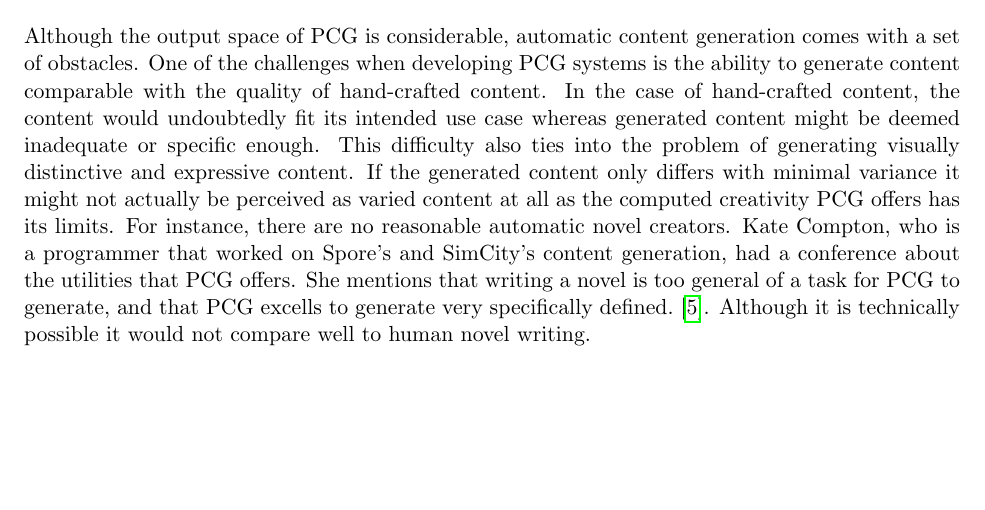
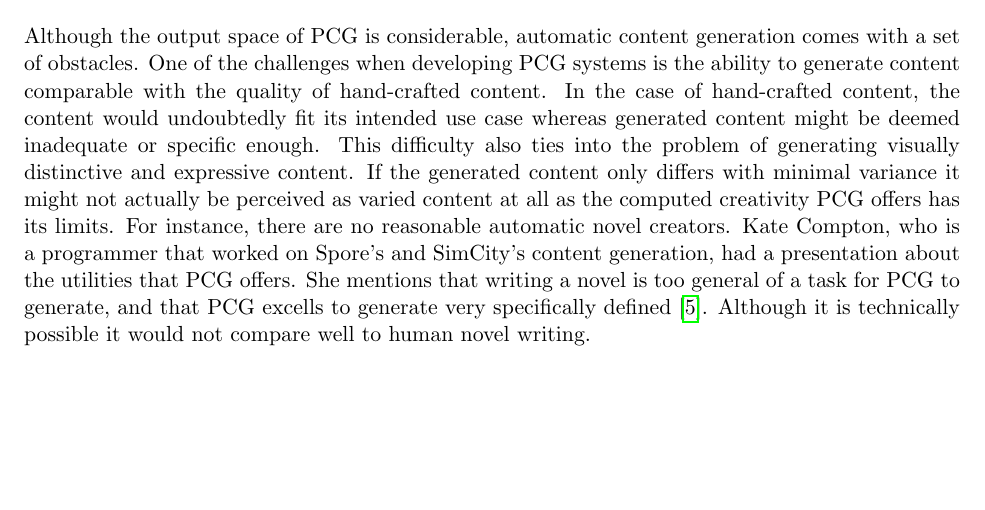
Before and after one commit to DATX02-20-02/Report, a LaTeX document (main.tex, which reads tex/background.tex): part of page 5 of 25, cut so that both start at the same text. Compiled offline with pdfLaTeX.

Commit message:
Citation and text fix

```diff
--- a/tex/background.tex
+++ b/tex/background.tex
@@ -26,4 +26,4 @@ One of the challenges when developing PCG systems is the ability to generate con
 In the case of hand-crafted content, the content would undoubtedly fit its intended use case whereas generated content might be deemed inadequate or specific enough.
 This difficulty also ties into the problem of generating visually distinctive and expressive content.
 If the generated content only differs with minimal variance it might not actually be perceived as varied content at all as
-the computed creativity PCG offers has its limits. For instance, there are no reasonable automatic novel creators. Kate Compton, who is a programmer that worked on Spore's and SimCity's content generation, had a conference about the utilities that PCG offers. She mentions that writing a novel is too general of a task for PCG to generate, and that PCG excells to generate very specifically defined.~\cite{PCG_for_everyone}. Although it is technically possible it would not compare well to human novel writing.
+the computed creativity PCG offers has its limits. For instance, there are no reasonable automatic novel creators. Kate Compton, who is a programmer that worked on Spore's and SimCity's content generation, had a presentation about the utilities that PCG offers. She mentions that writing a novel is too general of a task for PCG to generate, and that PCG excells to generate very specifically defined~\cite{PCG_for_everyone}. Although it is technically possible it would not compare well to human novel writing.
```
